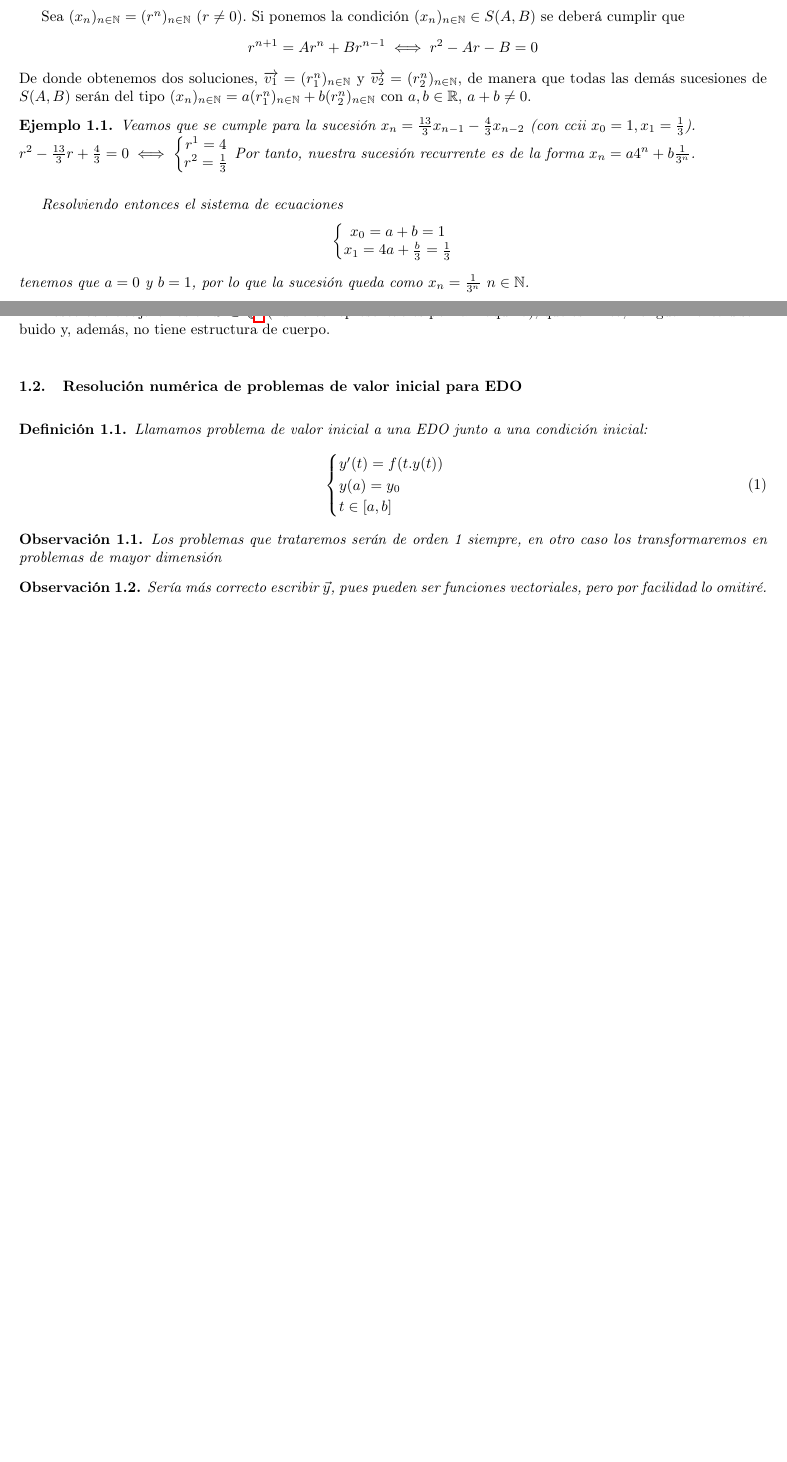
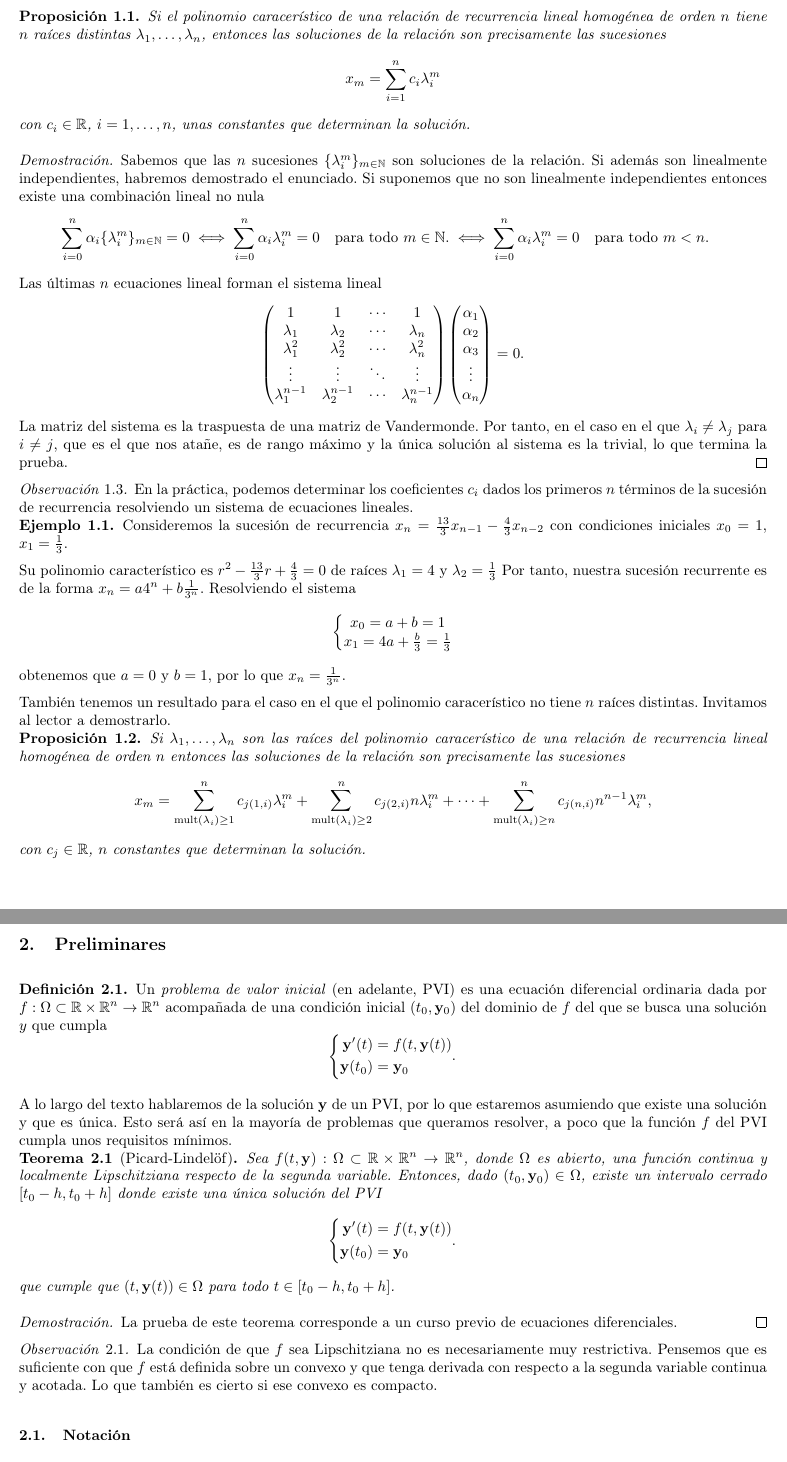
Before and after one commit to useredsa/mned-apuntes-2020, a LaTeX document (main.tex, which reads src/mathematical-definitions.tex, src/pasofijo.tex): two parts of pages 4 and 5 of 22, joined at a grey line, cut at the place of the change, the shorter picture padded with empty space. Compiled offline with pdfLaTeX.

Commit message:
Retoque fuerte del inicio

```diff
--- a/main.tex
+++ b/main.tex
@@ -109,6 +115,9 @@
 
 \usepackage{physics}
 \usepackage{cleveref}
+\usepackage{titlesec}
+\newcommand{\sectionbreak}{\clearpage}
+
 \input{src/mathematical-definitions}
 
 
--- a/src/mathematical-definitions.tex
+++ b/src/mathematical-definitions.tex
@@ -1,3 +1,10 @@
 \newcommand{\nume}{e}
 \newcommand{\iunit}{i}
+\newcommand{\N}{\mathbb{N}}
+\newcommand{\R}{\mathbb{R}}
 \newcommand{\C}{\mathbb{C}}
+
+\renewcommand{\vec}{\vb}
+\newcommand{\vy}{\vb{y}}
+\newcommand{\vw}{\vb{w}}
+\newcommand{\tw}{\vb{\widetilde{w}}}
--- a/src/pasofijo.tex
+++ b/src/pasofijo.tex
@@ -0,0 +1,63 @@
+\section{Preliminares}
+
+%TODO cambiar esta label y actualizar referencias
+\begin{definition}\label{eqn:pvi}
+    Un \emph{problema de valor inicial} (en adelante, PVI)
+    es una ecuación diferencial ordinaria dada por
+    $f : \Omega \subset \R \times \R^n \to \R^n$
+    acompañada de una condición inicial $(t_0, \vy_0)$ del dominio de $f$
+    del que se busca una solución $y$ que cumpla
+    \begin{equation*}
+        \left\{
+        \begin{aligned}
+            \vy'(t) &= f(t, \vy(t)) \\
+            \vy(t_0) &= \vy_0 \\
+        \end{aligned}.
+        \right.
+    \end{equation*}
+\end{definition}
+
+%TODO la definición no deja cuestionarse el orden, no?
+% \begin{remark}
+%     Los problemas que trataremos serán de orden $1$ siempre,
+%     en otro caso los transformaremos en un problema de orden $1$.
+% \end{remark}
+
+A lo largo del texto hablaremos de la solución $\vy$ de un PVI,
+por lo que estaremos asumiendo que existe una solución y que es única.
+Esto será así en la mayoría de problemas que queramos resolver,
+a poco que la función $f$ del PVI cumpla unos requisitos mínimos.
+
+\begin{theorem}[Picard-Lindelöf]
+    Sea $f(t, \vy) : \Omega \subset \R \times \R^n \to \R^n$,
+    donde $\Omega$ es abierto,
+    una función continua y
+    localmente Lipschitziana respecto de la segunda variable.
+    Entonces, dado $(t_0, \vy_0) \in \Omega$,
+    existe un intervalo cerrado $[t_0 - h, t_0 + h]$
+    donde existe una única solución del PVI
+    \begin{equation*}
+        \left\{
+        \begin{aligned}
+            \vy'(t) &= f(t, \vy(t)) \\
+            \vy(t_0) &= \vy_0 \\
+        \end{aligned}.
+        \right.
+    \end{equation*}
+    que cumple que $(t, \vy(t)) \in \Omega$ para todo $t \in [t_0 - h, t_0 + h]$.
+\end{theorem}
+
+\begin{proof}
+    La prueba de este teorema corresponde a
+    un curso previo de ecuaciones diferenciales.
+\end{proof}
+
+\begin{remark}
+    La condición de que $f$ sea Lipschitziana no es necesariamente
+    muy restrictiva.
+    Pensemos que es suficiente con que $f$ está definida sobre un convexo y
+    que tenga derivada con respecto a la segunda variable continua y acotada.
+    Lo que también es cierto si ese convexo es compacto.
+\end{remark}
+
+\subsection{Notación}
```
Also changed, not shown: src/3.tex (+0 -3 lines), src/recurrence-relations.tex (added, +201 -0 lines), main.tex (28 more changed lines), src/pasofijo.tex (127 more changed lines).
